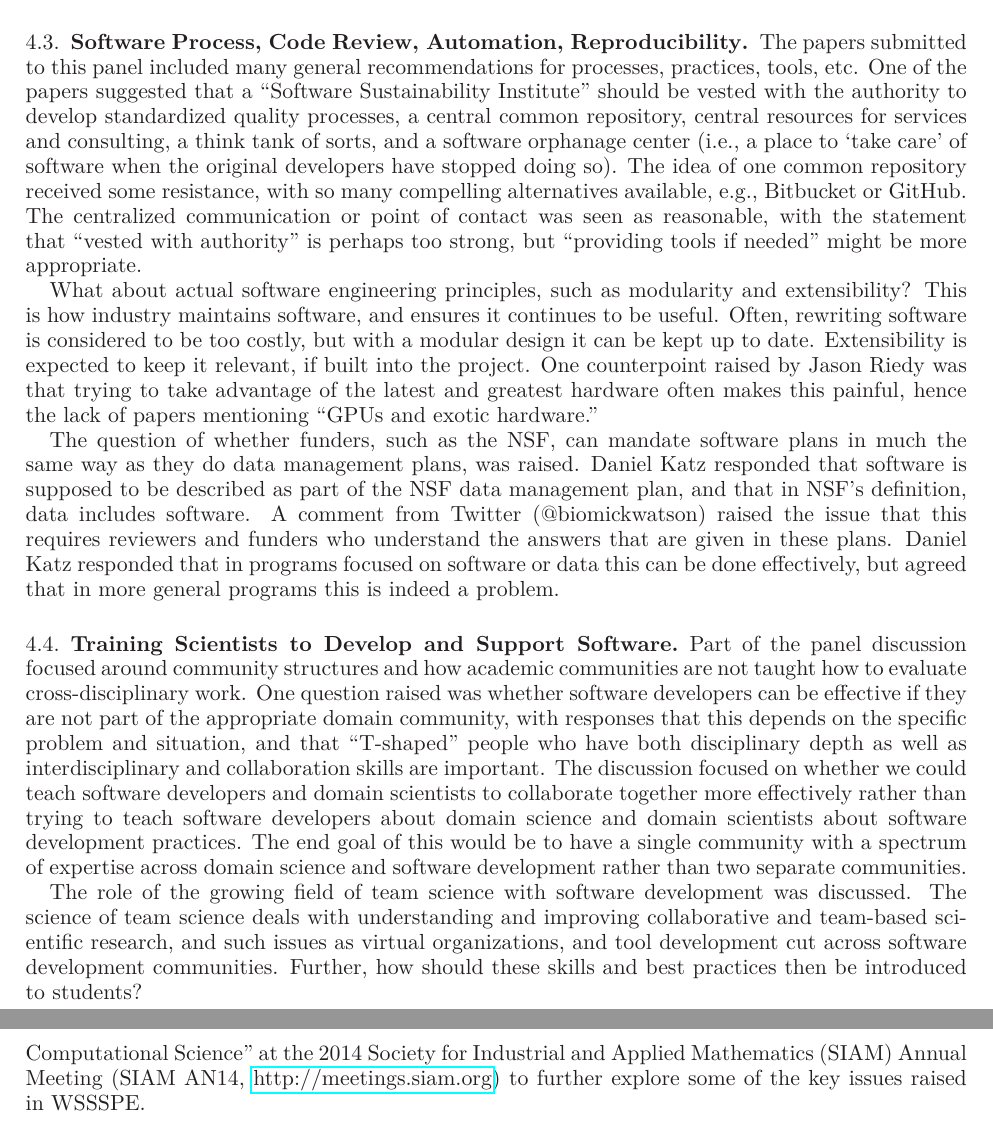
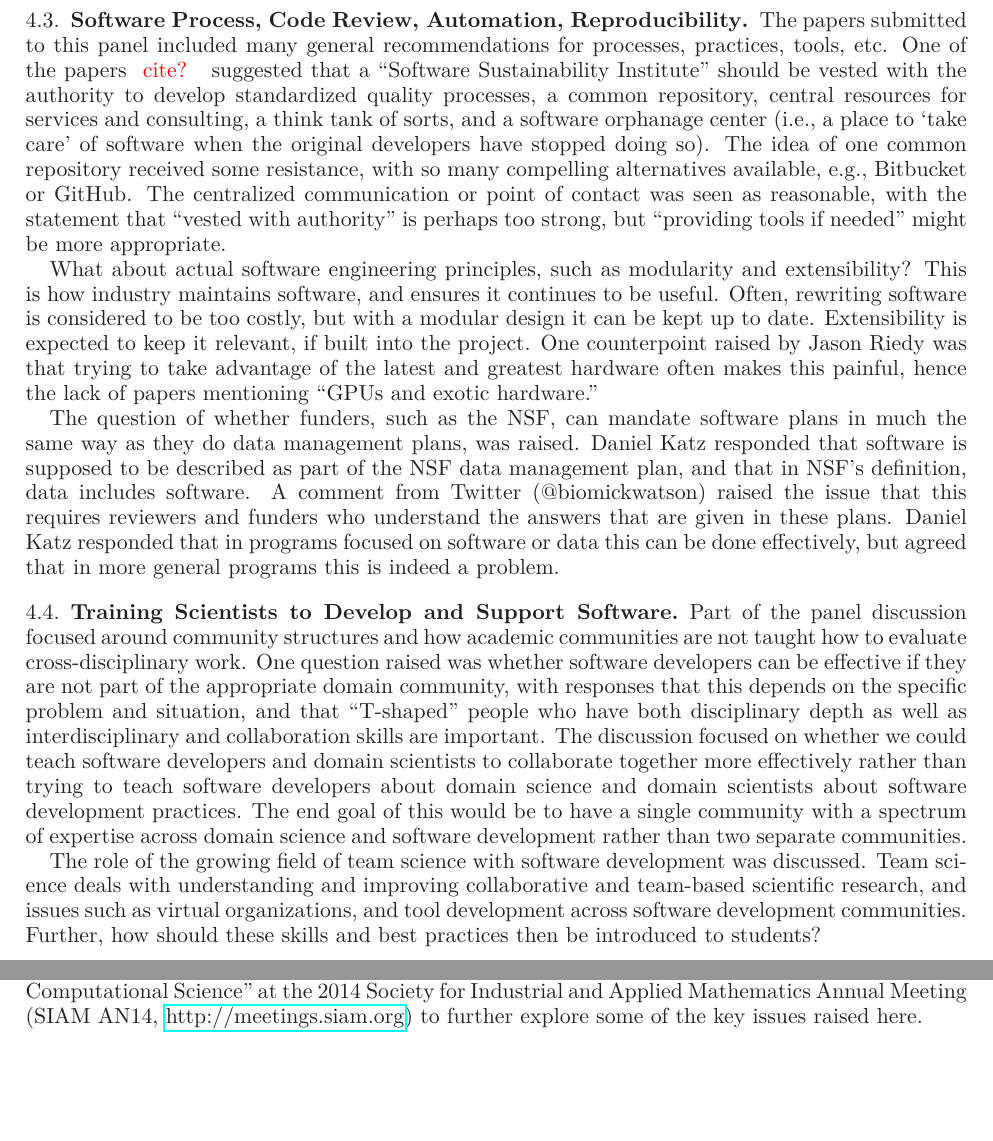
Before and after one commit to WSSSPE/meetings, a LaTeX paper (WSSSPE1_report/WSSSPE1_summary_report.tex): two parts of pages 6 and 23 of 31 before the commit and two parts of pages 6 and 22 of 31 after it, joined at a grey line, cut so that both start at the same text, the shorter picture padded with empty space. Compiled offline with LaTeX, dvips and Ghostscript.

Commit message:
More minor changes.

```diff
--- a/WSSSPE1_report/WSSSPE1_summary_report.tex
+++ b/WSSSPE1_report/WSSSPE1_summary_report.tex
@@ -561,9 +561,9 @@ lists tend to  have many more people contributing when they are welcoming to peo
 \subsection{Software Process, Code Review, Automation, Reproducibility}
 
 The papers submitted to this panel included many general
-recommendations for processes, practices, tools, etc. One of the papers
+recommendations for processes, practices, tools, etc. One of the papers \note{cite?}
 suggested that a ``Software Sustainability Institute'' should be vested with
-the authority to develop standardized quality processes, a central common
+the authority to develop standardized quality processes, a common
 repository, central resources for services and consulting, a think tank of
 sorts, and a software orphanage center (i.e., a place to `take care' of software
 when the original developers have stopped doing so).
@@ -603,9 +603,9 @@ about domain science and domain scientists about software development practices.
 The end goal of this would be to have a single community with a spectrum of expertise across
 domain science and software development rather than two separate communities.
 
-The role of the growing field of team science with software development  was discussed. The science of team science
-deals with understanding and improving collaborative and team-based scientific research, and such issues as virtual organizations,
-and tool development cut across software development communities. Further, how should these skills and best practices then be
+The role of the growing field of team science with software development  was discussed. Team science
+deals with understanding and improving collaborative and team-based scientific research, and  issues such as virtual organizations,
+and tool development across software development communities. Further, how should these skills and best practices then be
 introduced to students?
 
 \subsection{Funding, Sustainability Beyond the First Grant/Institution}
@@ -2038,10 +2038,9 @@ successfully and unsuccessfully, while the SC14 workshop (WSSSPE2) will
 be more general, and will likely focus on determining and publicizing specific
 activities that the overall scientific software community can take to move forward.
 In addition, there will be a minisymposium on ``Reliable Computational Science''
-at the 2014 Society for Industrial and Applied Mathematics (SIAM)
+at the 2014 Society for Industrial and Applied Mathematics
 Annual Meeting (SIAM AN14, \url{http://meetings.siam.org})
-to further explore some of the key issues raised in
-WSSSPE.
+to further explore some of the key issues raised here.
 
 
 
@@ -2057,4 +2056,9 @@ expressed in this material are those of the author(s) and do not
 necessarily reflect the views of the National Science Foundation.
+
+
+Choi thanks Ian Foster, Director of the Computation Institute, University of Chicago,
+for encouraging her work in reliable reproducible research and
+supporting her trip to participate in the WSSSPE1 conference as a contributor.
 
 Lapp was supported by the National Evolutionary Synthesis Center (NESCent),
 NSF EF-0905606.
```
Also changed, not shown: WSSSPE1_report/WSSSPE1_summary_report.tex (10 more changed lines).
